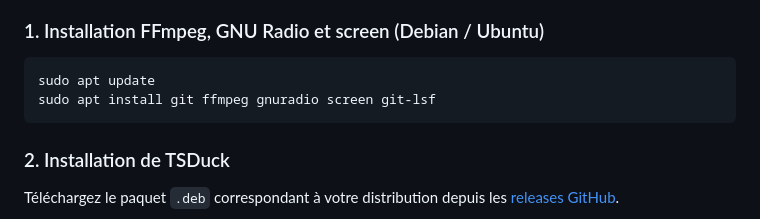
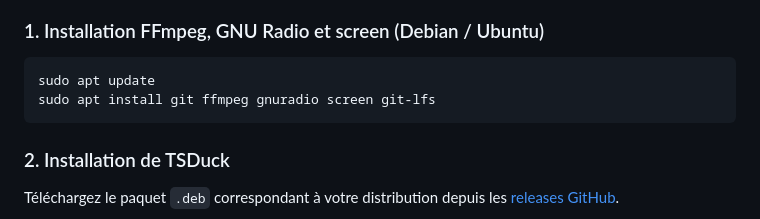
Before and after one commit to TrusterBSW/DVB-Tx, a Markdown page: README.md, the part around the change. Drawn GitHub-style.

Commit message:
corrected README

````diff
--- a/README.md
+++ b/README.md
@@ -78,7 +78,7 @@ Sources → │    FFmpeg     │  ─→─  │    TSDuck    │  ─→─
 
 ```bash
 sudo apt update
-sudo apt install git ffmpeg gnuradio screen git-lsf
+sudo apt install git ffmpeg gnuradio screen git-lfs
 ```
 
 ### 2. Installation de TSDuck
````
